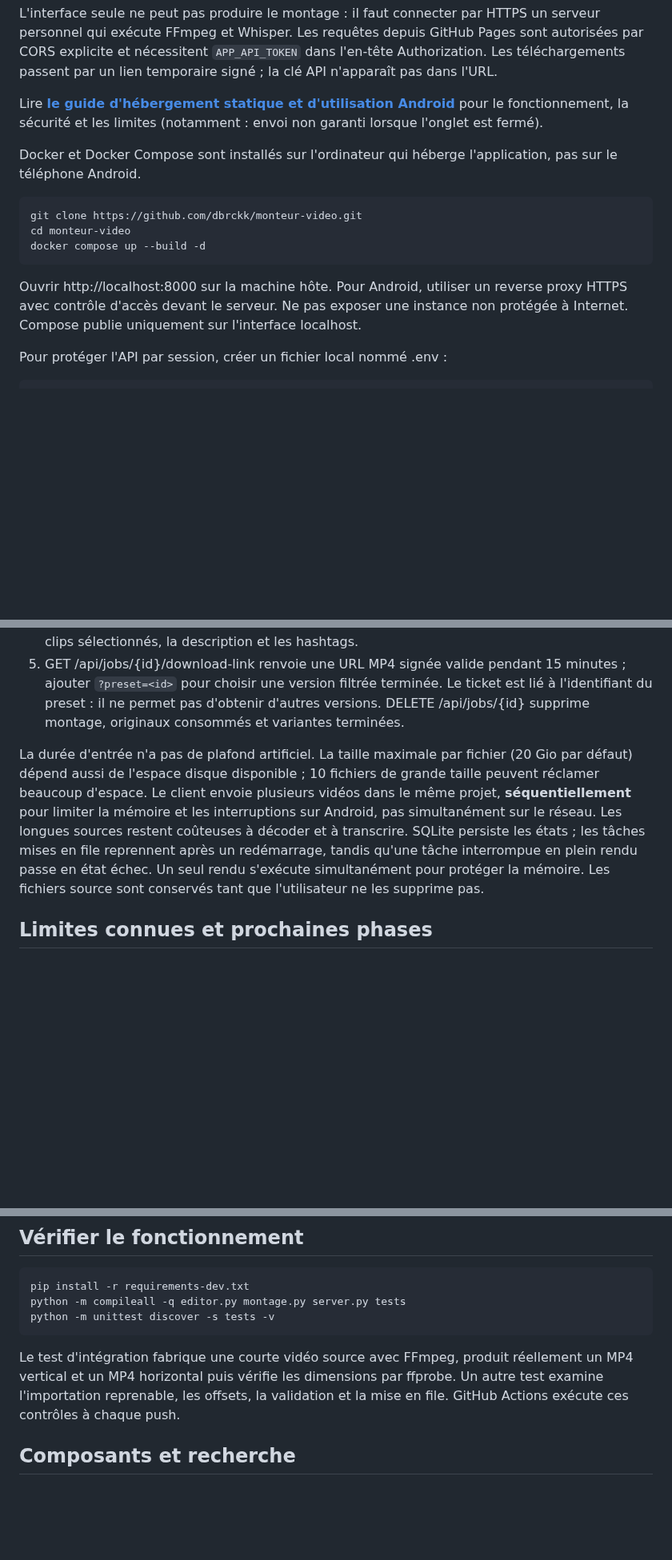
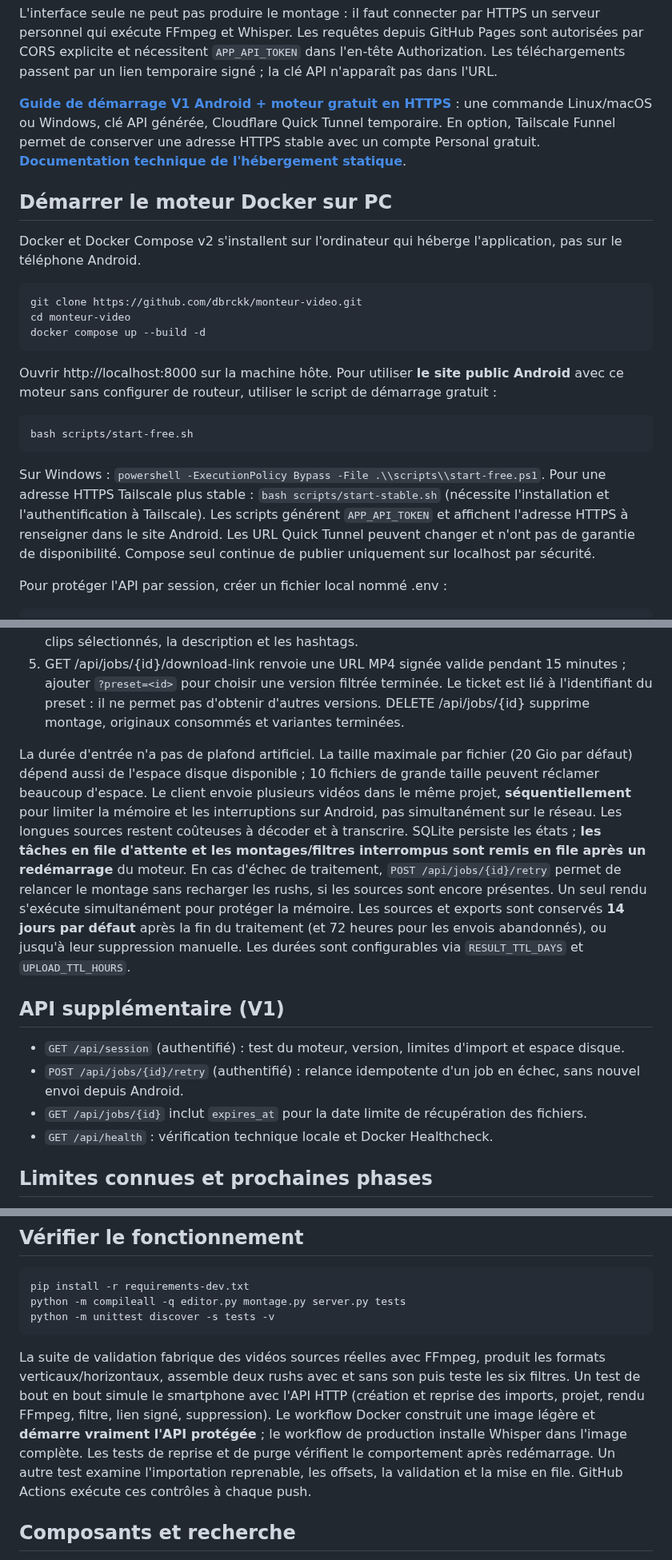
Before and after one commit to dbrckk/monteur-video, a Markdown page: README.md, 3 parts joined by grey strips. Shown at 80% size. GitHub-like rendering; blank space fills up the shorter version.

Commit message:
docs(release): V1 setup, verified Docker workflow, mobile recovery and retention

```diff
--- a/README.md
+++ b/README.md
@@ -18,11 +18,13 @@ L'interface statique est **déjà publiée sur https://dbrckk.github.io/monteur-
 
 L'interface seule ne peut pas produire le montage : il faut connecter par HTTPS un serveur personnel qui exécute FFmpeg et Whisper. Les requêtes depuis GitHub Pages sont autorisées par CORS explicite et nécessitent `APP_API_TOKEN` dans l'en-tête Authorization. Les téléchargements passent par un lien temporaire signé ; la clé API n'apparaît pas dans l'URL.
 
-Lire **[le guide d'hébergement statique et d'utilisation Android](docs/STATIC_HOSTING.md)** pour le fonctionnement, la sécurité et les limites (notamment : envoi non garanti lorsque l'onglet est fermé).
+**[Guide de démarrage V1 Android + moteur gratuit en HTTPS](docs/REMOTE_ANDROID.md)** : une commande Linux/macOS ou Windows, clé API générée, Cloudflare Quick Tunnel temporaire. En option, Tailscale Funnel permet de conserver une adresse HTTPS stable avec un compte Personal gratuit. **[Documentation technique de l'hébergement statique](docs/STATIC_HOSTING.md)**.
 
 
 
-Docker et Docker Compose sont installés sur l'ordinateur qui héberge l'application, pas sur le téléphone Android.
+## Démarrer le moteur Docker sur PC
+
+Docker et Docker Compose v2 s'installent sur l'ordinateur qui héberge l'application, pas sur le téléphone Android.
 
 ~~~bash
 git clone https://github.com/dbrckk/monteur-video.git
@@ -30,7 +32,13 @@ cd monteur-video
 docker compose up --build -d
 ~~~
 
-Ouvrir http://localhost:8000 sur la machine hôte. Pour Android, utiliser un reverse proxy HTTPS avec contrôle d'accès devant le serveur. Ne pas exposer une instance non protégée à Internet. Compose publie uniquement sur l'interface localhost.
+Ouvrir http://localhost:8000 sur la machine hôte. Pour utiliser **le site public Android** avec ce moteur sans configurer de routeur, utiliser le script de démarrage gratuit :
+
+~~~bash
+bash scripts/start-free.sh
+~~~
+
+Sur Windows : `powershell -ExecutionPolicy Bypass -File .\\scripts\\start-free.ps1`. Pour une adresse HTTPS Tailscale plus stable : `bash scripts/start-stable.sh` (nécessite l'installation et l'authentification à Tailscale). Les scripts générent `APP_API_TOKEN` et affichent l'adresse HTTPS à renseigner dans le site Android. Les URL Quick Tunnel peuvent changer et n'ont pas de garantie de disponibilité. Compose seul continue de publier uniquement sur localhost par sécurité.
 
 Pour protéger l'API par session, créer un fichier local nommé .env :
 
@@ -79,7 +87,14 @@ Sous Windows activer l'environnement virtuel dans le dossier Scripts. Une instal
 4. GET /api/jobs/{id} expose la progression, le moteur de transcription réellement utilisé, les clips sélectionnés, la description et les hashtags.
 5. GET /api/jobs/{id}/download-link renvoie une URL MP4 signée valide pendant 15 minutes ; ajouter `?preset=<id>` pour choisir une version filtrée terminée. Le ticket est lié à l'identifiant du preset : il ne permet pas d'obtenir d'autres versions. DELETE /api/jobs/{id} supprime montage, originaux consommés et variantes terminées.
 
-La durée d'entrée n'a pas de plafond artificiel. La taille maximale par fichier (20 Gio par défaut) dépend aussi de l'espace disque disponible ; 10 fichiers de grande taille peuvent réclamer beaucoup d'espace. Le client envoie plusieurs vidéos dans le même projet, **séquentiellement** pour limiter la mémoire et les interruptions sur Android, pas simultanément sur le réseau. Les longues sources restent coûteuses à décoder et à transcrire. SQLite persiste les états ; les tâches mises en file reprennent après un redémarrage, tandis qu'une tâche interrompue en plein rendu passe en état échec. Un seul rendu s'exécute simultanément pour protéger la mémoire. Les fichiers source sont conservés tant que l'utilisateur ne les supprime pas.
+La durée d'entrée n'a pas de plafond artificiel. La taille maximale par fichier (20 Gio par défaut) dépend aussi de l'espace disque disponible ; 10 fichiers de grande taille peuvent réclamer beaucoup d'espace. Le client envoie plusieurs vidéos dans le même projet, **séquentiellement** pour limiter la mémoire et les interruptions sur Android, pas simultanément sur le réseau. Les longues sources restent coûteuses à décoder et à transcrire. SQLite persiste les états ; **les tâches en file d'attente et les montages/filtres interrompus sont remis en file après un redémarrage** du moteur. En cas d'échec de traitement, `POST /api/jobs/{id}/retry` permet de relancer le montage sans recharger les rushs, si les sources sont encore présentes. Un seul rendu s'exécute simultanément pour protéger la mémoire. Les sources et exports sont conservés **14 jours par défaut** après la fin du traitement (et 72 heures pour les envois abandonnés), ou jusqu'à leur suppression manuelle. Les durées sont configurables via `RESULT_TTL_DAYS` et `UPLOAD_TTL_HOURS`.
+
+## API supplémentaire (V1)
+
+- `GET /api/session` (authentifié) : test du moteur, version, limites d'import et espace disque.
+- `POST /api/jobs/{id}/retry` (authentifié) : relance idempotente d'un job en échec, sans nouvel envoi depuis Android.
+- `GET /api/jobs/{id}` inclut `expires_at` pour la date limite de récupération des fichiers.
+- `GET /api/health` : vérification technique locale et Docker Healthcheck.
 
 ## Limites connues et prochaines phases
 
@@ -97,7 +112,7 @@ python -m compileall -q editor.py montage.py server.py tests
 python -m unittest discover -s tests -v
 ~~~
 
-Le test d'intégration fabrique une courte vidéo source avec FFmpeg, produit réellement un MP4 vertical et un MP4 horizontal puis vérifie les dimensions par ffprobe. Un autre test examine l'importation reprenable, les offsets, la validation et la mise en file. GitHub Actions exécute ces contrôles à chaque push.
+La suite de validation fabrique des vidéos sources réelles avec FFmpeg, produit les formats verticaux/horizontaux, assemble deux rushs avec et sans son puis teste les six filtres. Un test de bout en bout simule le smartphone avec l'API HTTP (création et reprise des imports, projet, rendu FFmpeg, filtre, lien signé, suppression). Le workflow Docker construit une image légère et **démarre vraiment l'API protégée** ; le workflow de production installe Whisper dans l'image complète. Les tests de reprise et de purge vérifient le comportement après redémarrage. Un autre test examine l'importation reprenable, les offsets, la validation et la mise en file. GitHub Actions exécute ces contrôles à chaque push.
 
 ## Composants et recherche
 
```
Also changed, not shown: other parts of README.md (+3 -3 lines).
